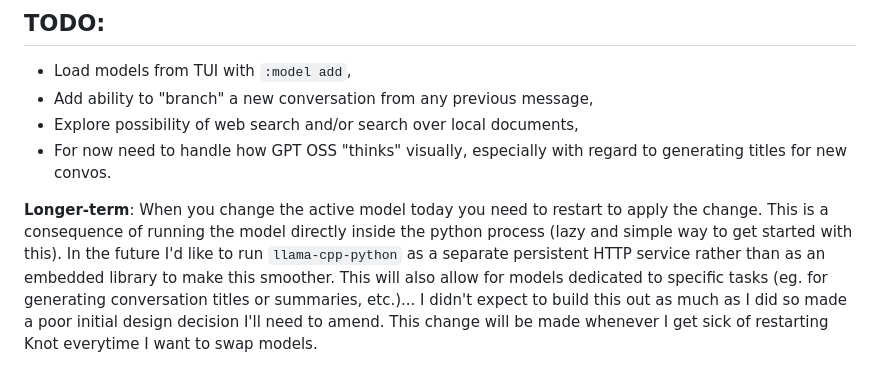
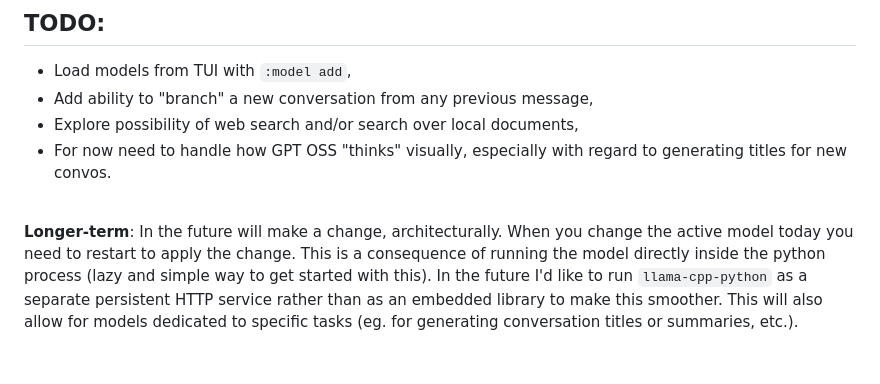
Before and after one commit to gregorycotton/knot, a Markdown page: README.md, the part around one of its changes. Drawn GitHub-style.

Commit message:
doc: update TODO

```diff
--- a/README.md
+++ b/README.md
@@ -104,4 +105,6 @@ Type normally to chat or start a line with `:` to enter a command (vim style).
 * Explore possibility of web search and/or search over local documents,
 * For now need to handle how GPT OSS "thinks" visually, especially with regard to generating titles for new convos.
 
-**Longer-term**: When you change the active model today you need to restart to apply the change. This is a consequence of running the model directly inside the python process (lazy and simple way to get started with this). In the future I'd like to run `llama-cpp-python` as a separate persistent HTTP service rather than as an embedded library to make this smoother. This will also allow for models dedicated to specific tasks (eg. for generating conversation titles or summaries, etc.)... I didn't expect to build this out as much as I did so made a poor initial design decision I'll need to amend. This change will be made whenever I get sick of restarting Knot everytime I want to swap models.
+<br>
+
+**Longer-term**: In the future will make a change, architecturally. When you change the active model today you need to restart to apply the change. This is a consequence of running the model directly inside the python process (lazy and simple way to get started with this). In the future I'd like to run `llama-cpp-python` as a separate persistent HTTP service rather than as an embedded library to make this smoother. This will also allow for models dedicated to specific tasks (eg. for generating conversation titles or summaries, etc.).
```
Also changed, not shown: other parts of README.md (+1 -0 lines).
